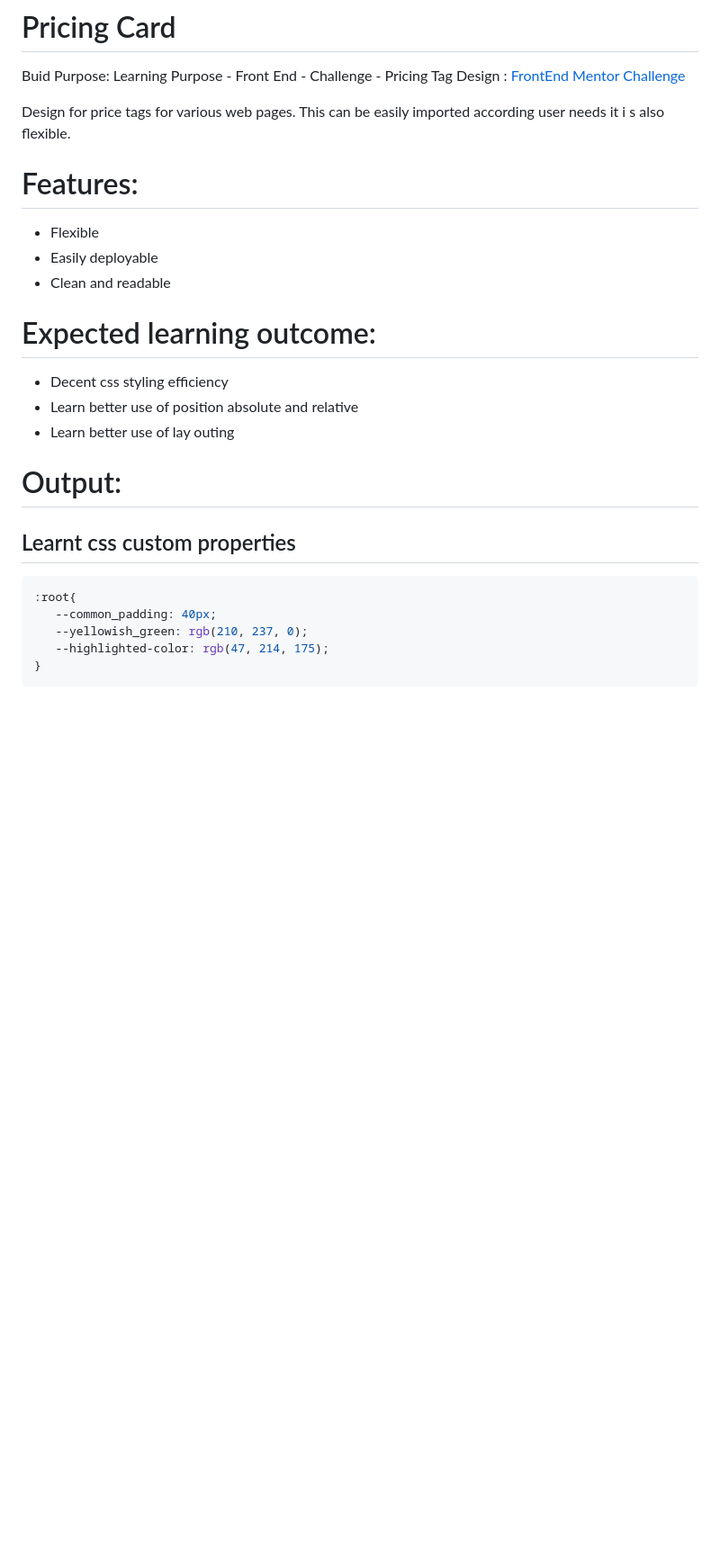
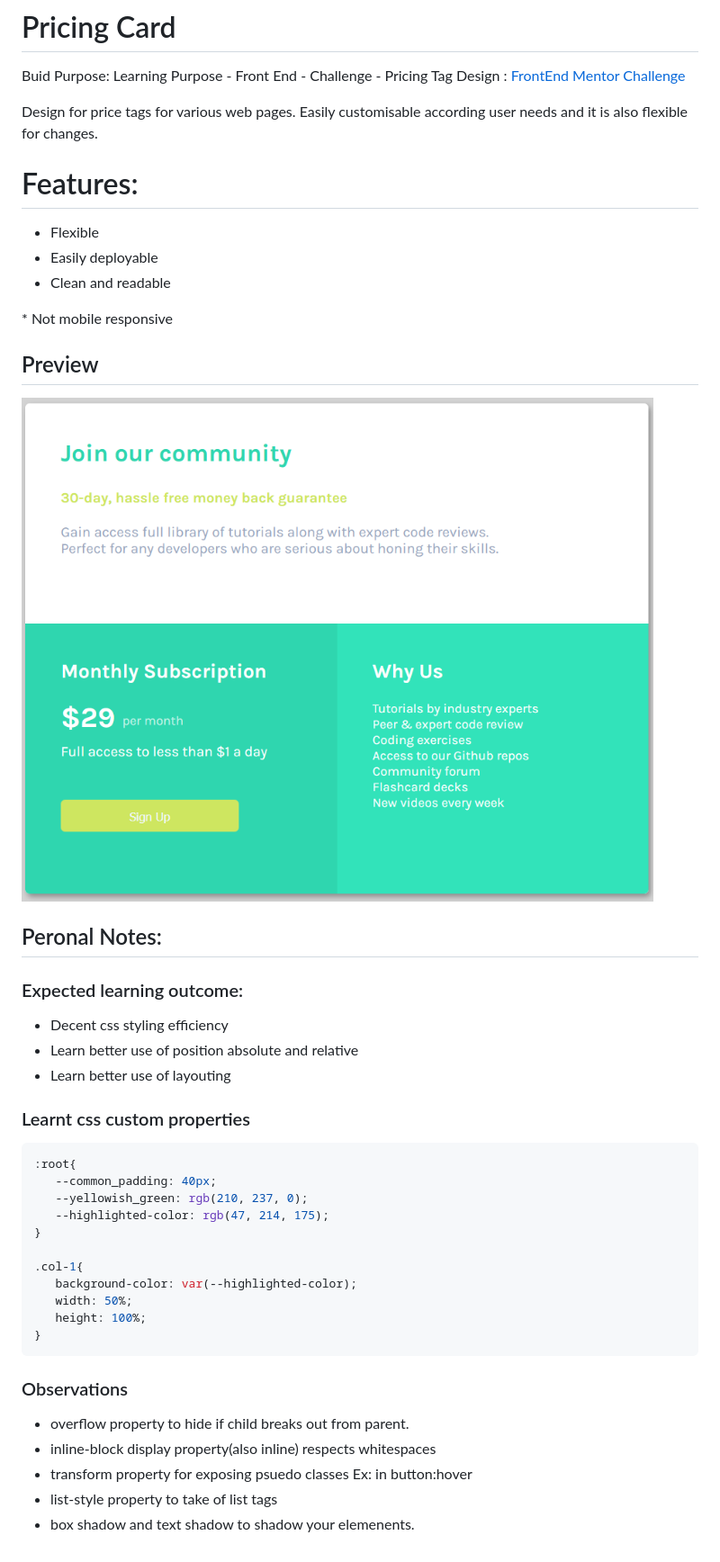
Before and after one commit to younasBnHasainar/Pricing-Card, a Markdown page: README.md, the part around the change. Shown: that part at 90% size. GitHub-like rendering; pictures changed too: images/pricing card preview.png (added); blank space fills up the shorter version.

Commit message:
Attained the challenged design

````diff
--- a/README.md
+++ b/README.md
@@ -1,7 +1,7 @@
 # Pricing Card
 Buid Purpose: Learning Purpose - Front End - Challenge - Pricing Tag Design : [FrontEnd Mentor Challenge](https://www.frontendmentor.io/challenges/single-price-grid-component-5ce41129d0ff452fec5abbbc)
 
-Design for price tags for various web pages. This can be easily imported according user needs it i s also flexible.
+Design for price tags for various web pages. Easily customisable according user needs and it is also flexible for changes.
 
 
 # Features:
@@ -9,18 +9,35 @@ Design for price tags for various web pages. This can be easily imported accordi
 * Easily deployable
 * Clean and readable
 
-# Expected learning outcome:
+<span style="color:purple">
+* Not mobile responsive
+</span>
+
+## Preview
+![Preview image of Pricing Card](<images/pricing card preview.png>)
+ ## Peronal Notes:
+ ### Expected learning outcome:
 * Decent css styling efficiency
 * Learn better use of position absolute and relative
-* Learn better use of lay outing
+* Learn better use of layouting
 
-
- # Output:
- ## Learnt css custom properties
+ ### Learnt css custom properties
  ```css
  :root{
     --common_padding: 40px;
     --yellowish_green: rgb(210, 237, 0);
     --highlighted-color: rgb(47, 214, 175);
 }
+
+.col-1{
+    background-color: var(--highlighted-color);
+    width: 50%;
+    height: 100%;
+}
  ```
+ ### Observations
+ * overflow property to hide if child breaks out from parent.
+ * inline-block display property(also inline) respects whitespaces
+ * transform property for exposing psuedo classes Ex: in button:hover
+ * list-style property to take of list tags
+ * box shadow and text shadow to  shadow your elemenents.
````
Also changed, not shown: 2 other files.
